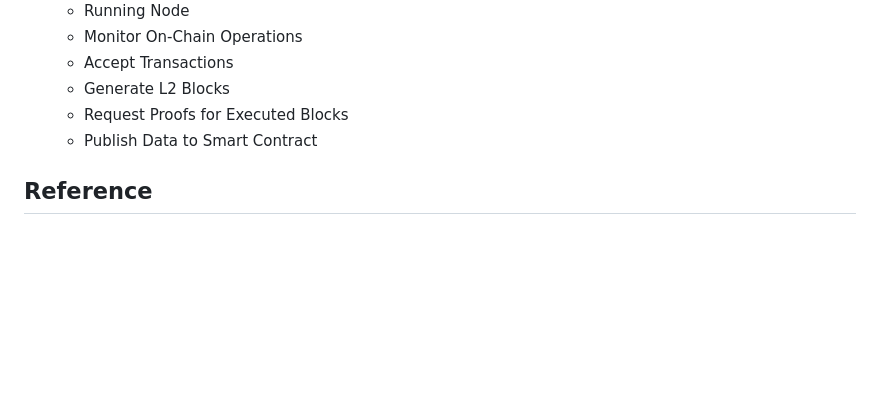
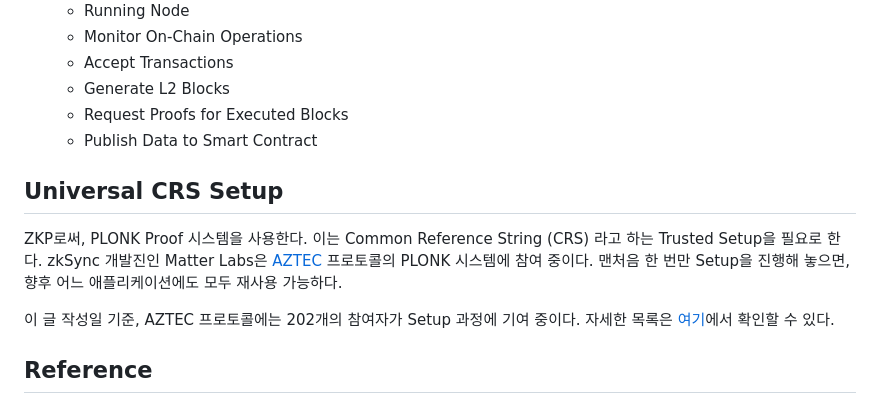
Before and after one commit to joonparkhere/blog, a Markdown page: zksync-with-code/overview/index.md, the part around one of its changes. GitHub-like rendering; blank space fills up the shorter version.

```diff
--- a/zksync-with-code/overview/index.md
+++ b/zksync-with-code/overview/index.md
@@ -70,6 +70,16 @@ SNARK Proof를 생성하는 과정이 꽤나 시간이 소요되기 때문에,
 	- Request Proofs for Executed Blocks
 	- Publish Data to Smart Contract
 
+## Universal CRS Setup
+
+ZKP로써, PLONK Proof 시스템을 사용한다.
+이는 Common Reference String (CRS) 라고 하는 Trusted Setup을 필요로 한다.
+zkSync 개발진인 Matter Labs은 [AZTEC](https://aztec.network/) 프로토콜의 PLONK 시스템에 참여 중이다.
+맨처음 한 번만 Setup을 진행해 놓으면, 향후 어느 애플리케이션에도 모두 재사용 가능하다.
+
+이 글 작성일 기준, AZTEC 프로토콜에는 202개의 참여자가 Setup 과정에 기여 중이다.
+자세한 목록은 [여기](https://ignition.aztecprotocol.com/)에서 확인할 수 있다.
+
 ## Reference
 
 - [zkSync Official Document](https://docs.zksync.io/)
```
Also changed, not shown: other parts of zksync-with-code/overview/index.md (+1 -1 lines), optimism-with-code/_index.md (added, +9 -0 lines), noteworthy-books/financial-crisis-template/index.md (line endings or trailing spaces).
